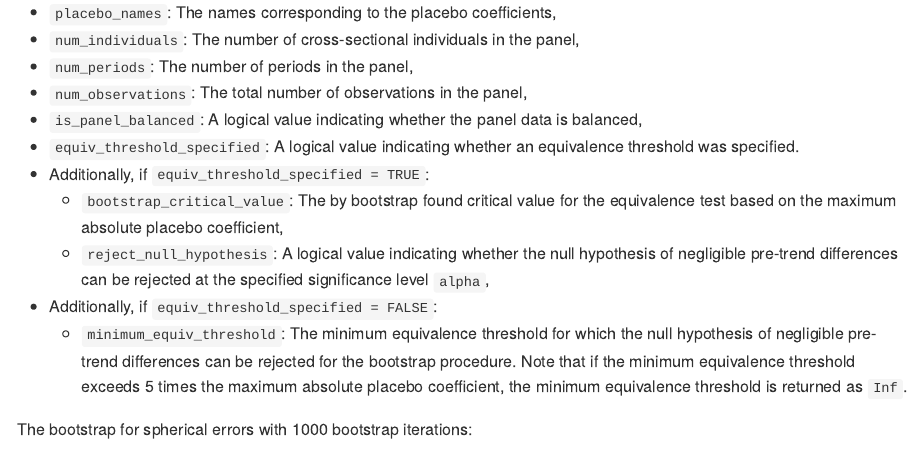
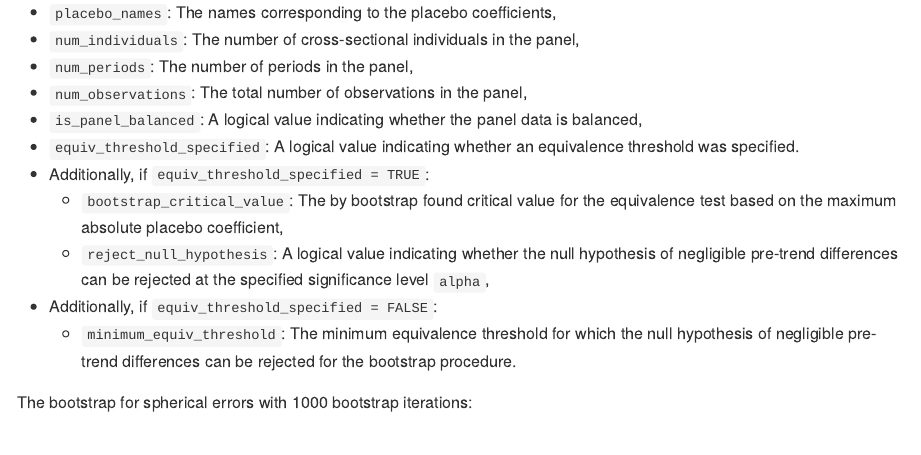
Before and after one commit to TiesBos/EquiTrends, an R Markdown document (README.Rmd): the page in a window 1100 px wide, from 8440 px down. The pictures show the output file README.md that the author committed with the source, drawn offline in the style of GitHub; long lines of code are wrapped; badge pictures from the web are left out.

Commit message:
Update maxTest manual and README files

```diff
--- a/README.Rmd
+++ b/README.Rmd
@@ -248,7 +248,7 @@ Examples of implementing the bootstrap based test are provided below. For both `
   - `bootstrap_critical_value`: The by bootstrap found critical value for the equivalence test based on the maximum absolute placebo coefficient,
   - `reject_null_hypothesis`: A logical value indicating whether the null hypothesis of negligible pre-trend differences can be rejected at the specified significance level `alpha`,
 - Additionally, if `equiv_threshold_specified = FALSE`:
-  - `minimum_equiv_threshold`: The minimum equivalence threshold for which the null hypothesis of negligible pre-trend differences can be rejected for the bootstrap procedure. Note that if the minimum equivalence threshold exceeds 5 times the maximum absolute placebo coefficient, the minimum equivalence threshold is returned as `Inf`.
+  - `minimum_equiv_threshold`: The minimum equivalence threshold for which the null hypothesis of negligible pre-trend differences can be rejected for the bootstrap procedure.
 
 
 The bootstrap for spherical errors with 1000 bootstrap iterations:
```
Also changed, not shown: R/EquiTrends_Main_Functions.R (+1 -1 lines), R/maxTest_supportingFunctions.R (+0 -2 lines), README.md, 1 other file.
